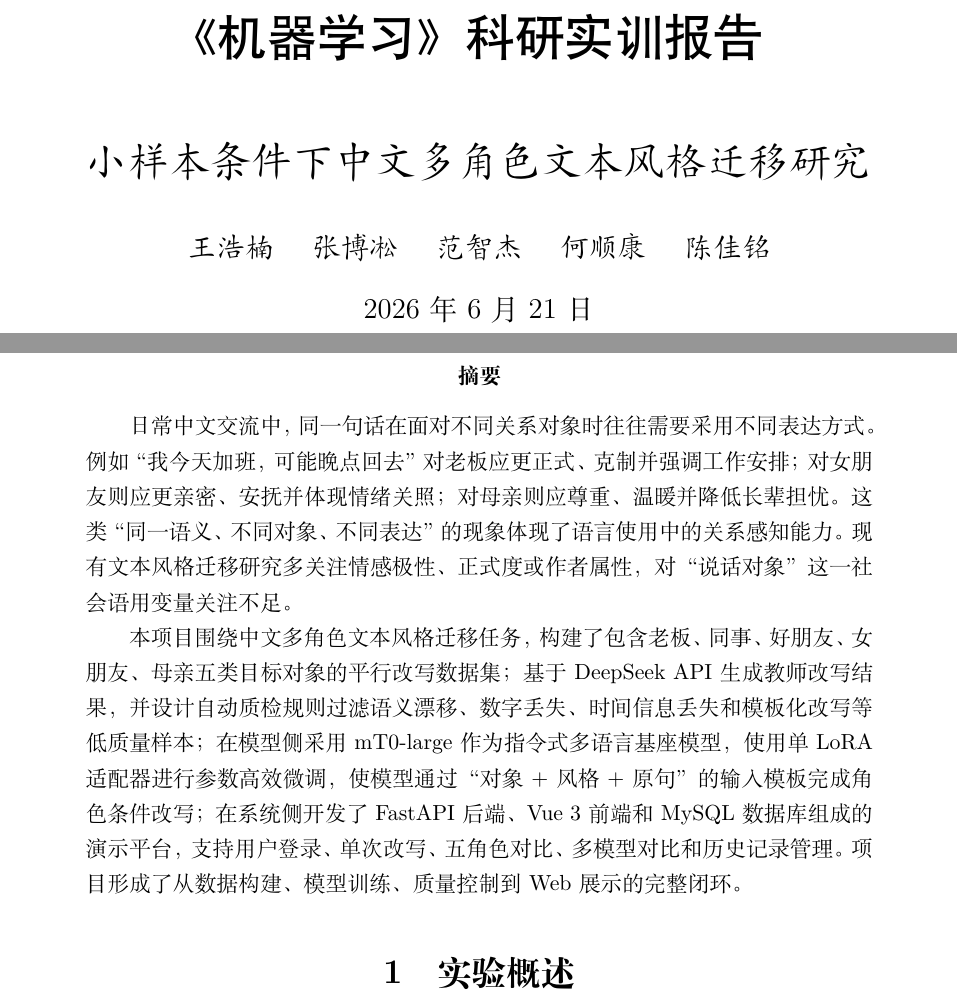
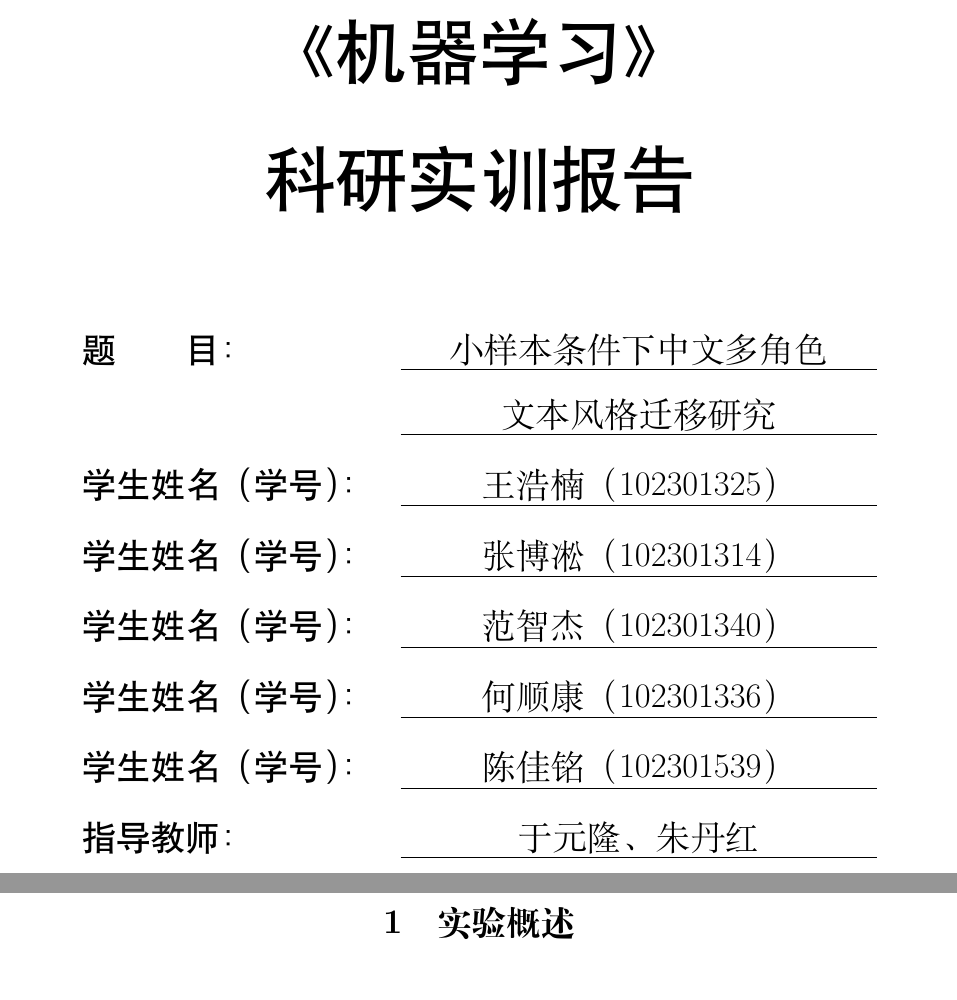
Before and after one commit to machin-learing/all_work, a LaTeX document (paper/research_practice.tex): two parts of pages 1 and 4 of 30 before the commit and two parts of pages 1 and 4 of 29 after it, joined at a grey line, cut so that both start at the same text. Compiled offline with XeLaTeX.

Commit message:
whn:plus

```diff
--- a/paper/research_practice.tex
+++ b/paper/research_practice.tex
@@ -24,7 +24,3 @@
   backgroundcolor=\color{gray!5}
 }
 
-\title{
-    \vspace{2cm}
-    {\heiti \Huge 《机器学习》科研实训报告} \\[1cm]
-    {\kaishu \LARGE 小样本条件下中文多角色文本风格迁移研究}
@@ -31,3 +30,13 @@
 }
-\author{\kaishu 王浩楠 \quad 张博凇 \quad 范智杰 \quad 何顺康 \quad 陈佳铭}
-\date{\today}
+
+\newcommand{\makecoursecover}[1]{%
+\begin{titlepage}
+\centering
+\vspace*{2.2cm}
+\includegraphics[width=0.48\textwidth]{figures/fzu_sf.png}\par
+\vspace{2.1cm}
+{\heiti\fontsize{36pt}{44pt}\selectfont 《机器学习》\par}
+\vspace{0.25cm}
+{\heiti\fontsize{36pt}{44pt}\selectfont #1\par}
+\vspace{2.0cm}
+\renewcommand{\arraystretch}{1.2}
@@ -34,16 +47,18 @@
+  \coverfield{学生姓名（学号）}{王浩楠（102301325）}
+  \coverfield{学生姓名（学号）}{张博凇（102301314）}
+  \coverfield{学生姓名（学号）}{范智杰（102301340）}
+  \coverfield{学生姓名（学号）}{何顺康（102301336）}
+  \coverfield{学生姓名（学号）}{陈佳铭（102301539）}
+  \coverfield{指 导 教 师}{于元隆、朱丹红}
+\end{tabular}
+\end{titlepage}
+}
 
 \begin{document}
-\maketitle
-\thispagestyle{empty}
+\makecoursecover{科研实训报告}
 \newpage
 \tableofcontents
 \newpage
-
-\begin{abstract}
-日常中文交流中，同一句话在面对不同关系对象时往往需要采用不同表达方式。例如“我今天加班，可能晚点回去”对老板应更正式、克制并强调工作安排；对女朋友则应更亲密、安抚并体现情绪关照；对母亲则应尊重、温暖并降低长辈担忧。这类“同一语义、不同对象、不同表达”的现象体现了语言使用中的关系感知能力。现有文本风格迁移研究多关注情感极性、正式度或作者属性，对“说话对象”这一社会语用变量关注不足。
-
-本项目围绕中文多角色文本风格迁移任务，构建了包含老板、同事、好朋友、女朋友、母亲五类目标对象的平行改写数据集；基于 DeepSeek API 生成教师改写结果，并设计自动质检规则过滤语义漂移、数字丢失、时间信息丢失和模板化改写等低质量样本；在模型侧采用 mT0-large 作为指令式多语言基座模型，使用单 LoRA 适配器进行参数高效微调，使模型通过“对象+风格+原句”的输入模板完成角色条件改写；在系统侧开发了 FastAPI 后端、Vue 3 前端和 MySQL 数据库组成的演示平台，支持用户登录、单次改写、五角色对比、多模型对比和历史记录管理。项目形成了从数据构建、模型训练、质量控制到 Web 展示的完整闭环。
-\end{abstract}
 
 \section{实验概述}
 
```
Also changed, not shown: paper/literature_review.tex (+33 -6 lines), paper/figures/fzu_sf.png (added), paper/literature_review.pdf, paper/research_practice.pdf, paper/research_practice.tex (7 more changed lines).
